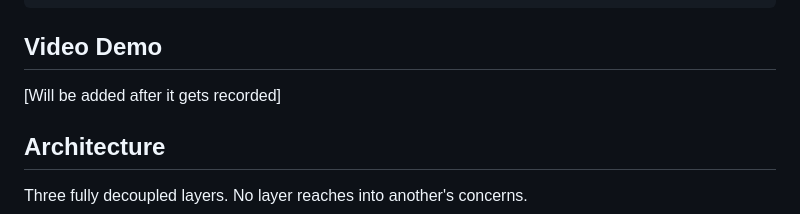
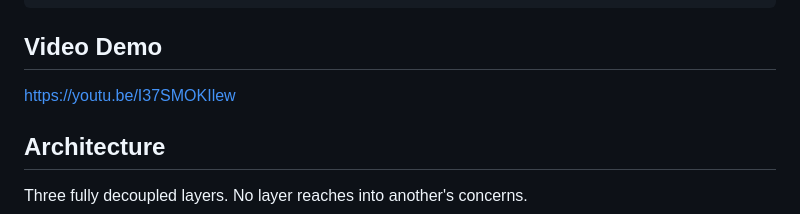
Before and after one commit to SSpatizm/CommunityGuardian, a Markdown page: README.md, the part around the change. GitHub-like rendering.

Commit message:
Added video link

```diff
--- a/README.md
+++ b/README.md
@@ -40,7 +40,7 @@ pytest tests/test_classifier.py -v
 
 ## Video Demo
 
-[Will be added after it gets recorded]
+https://youtu.be/I37SMOKIlew
 
 ## Architecture
 
```
